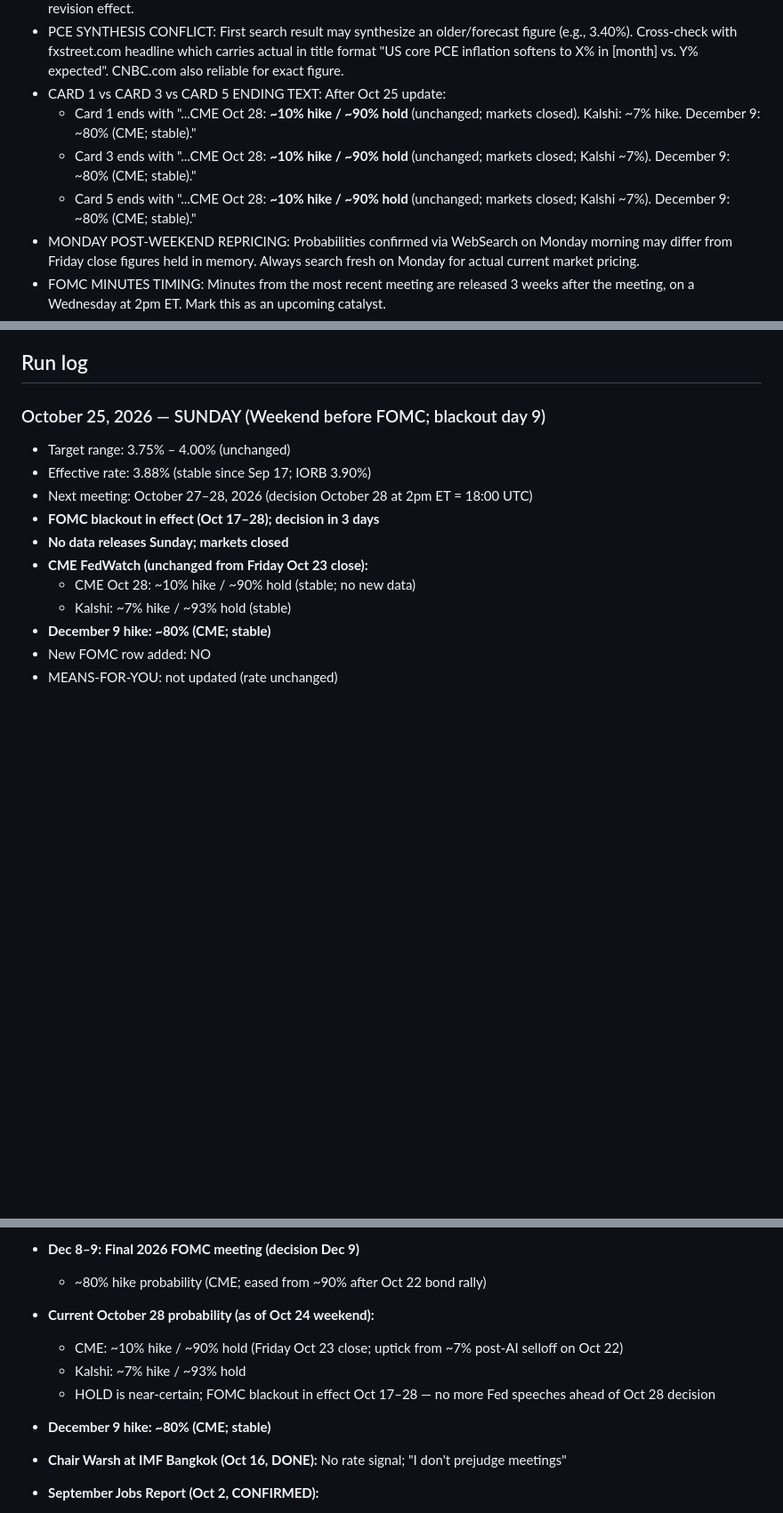
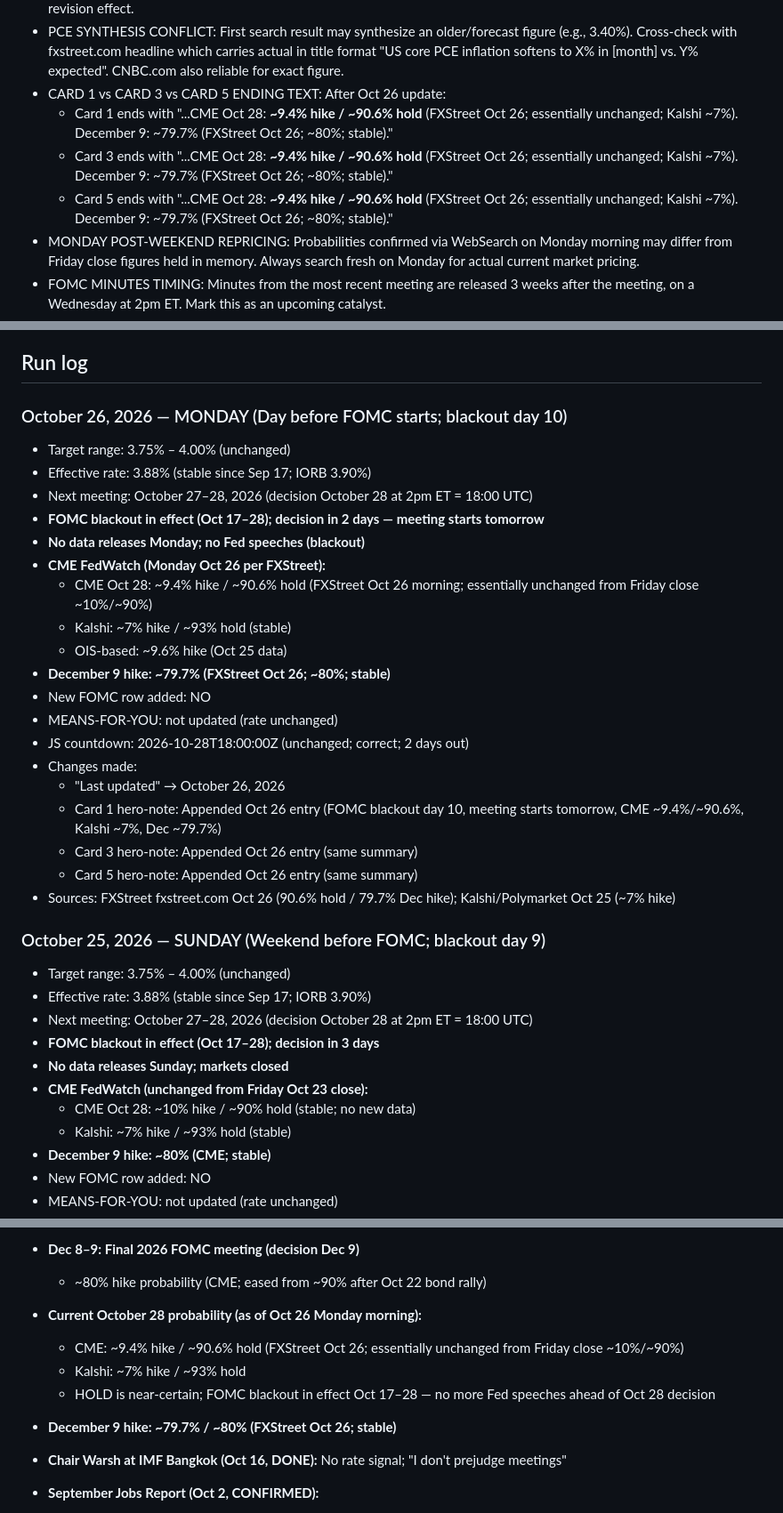
Before and after one commit to cleary0720-cell/macro-brief, a Markdown page: _agent-memory/fed-tracker.md, 3 parts joined by grey strips. Shown at 89% size. Rendered like a GitHub page; blank space fills up the shorter version.

Commit message:
Update Fed Tracker agent memory — October 26, 2026
Co-Authored-By: Claude Sonnet 4.6 <noreply@anthropic.com>
Claude-Session: https://claude.ai/code/session_01PsKHFtH5UHAW3J8PtTxCPf

```diff
--- a/_agent-memory/fed-tracker.md
+++ b/_agent-memory/fed-tracker.md
@@ -37,10 +37,10 @@ git add/commit/push works directly. Pre-authenticated via GitHub App. Never use
   - FRIDAY REBALANCING (Oct 23): By Friday close, CME drifted back to ~10% hike / ~90% hold from the ~7% lows; Kalshi stayed at ~7%
 - BEA REVISION WARNING: BEA annual revision releases (like Sep 30) can move Core PCE YoY significantly vs forecast — always note revision effect. Sep 30 Core PCE August 2026 came in at 3.0% vs 3.3% expected entirely due to BEA annual revision effect.
 - PCE SYNTHESIS CONFLICT: First search result may synthesize an older/forecast figure (e.g., 3.40%). Cross-check with fxstreet.com headline which carries actual in title format "US core PCE inflation softens to X% in [month] vs. Y% expected". CNBC.com also reliable for exact figure.
-- CARD 1 vs CARD 3 vs CARD 5 ENDING TEXT: After Oct 25 update:
-  - Card 1 ends with "...CME Oct 28: <strong>~10% hike / ~90% hold</strong> (unchanged; markets closed). Kalshi: ~7% hike. December 9: ~80% (CME; stable).</div>"
-  - Card 3 ends with "...CME Oct 28: <strong>~10% hike / ~90% hold</strong> (unchanged; markets closed; Kalshi ~7%). December 9: ~80% (CME; stable).</div>"
-  - Card 5 ends with "...CME Oct 28: <strong>~10% hike / ~90% hold</strong> (unchanged; markets closed; Kalshi ~7%). December 9: ~80% (CME; stable).</div>"
+- CARD 1 vs CARD 3 vs CARD 5 ENDING TEXT: After Oct 26 update:
+  - Card 1 ends with "...CME Oct 28: <strong>~9.4% hike / ~90.6% hold</strong> (FXStreet Oct 26; essentially unchanged; Kalshi ~7%). December 9: ~79.7% (FXStreet Oct 26; ~80%; stable).</div>"
+  - Card 3 ends with "...CME Oct 28: <strong>~9.4% hike / ~90.6% hold</strong> (FXStreet Oct 26; essentially unchanged; Kalshi ~7%). December 9: ~79.7% (FXStreet Oct 26; ~80%; stable).</div>"
+  - Card 5 ends with "...CME Oct 28: <strong>~9.4% hike / ~90.6% hold</strong> (FXStreet Oct 26; essentially unchanged; Kalshi ~7%). December 9: ~79.7% (FXStreet Oct 26; ~80%; stable).</div>"
 - MONDAY POST-WEEKEND REPRICING: Probabilities confirmed via WebSearch on Monday morning may differ from Friday close figures held in memory. Always search fresh on Monday for actual current market pricing.
 - FOMC MINUTES TIMING: Minutes from the most recent meeting are released 3 weeks after the meeting, on a Wednesday at 2pm ET. Mark this as an upcoming catalyst.
 - PARTIAL WRITE BUG: If Python script fails mid-way, the file is NOT written. Subsequent scripts read the unchanged original. Must apply ALL changes in ONE script and write once at the end. Verify with grep after writing.
@@ -52,6 +52,27 @@ git add/commit/push works directly. Pre-authenticated via GitHub App. Never use
 - After Oct 28 decision, update JS countdown to 2026-12-09T19:00:00Z
 
 ## Run log
+
+### October 26, 2026 — MONDAY (Day before FOMC starts; blackout day 10)
+- Target range: 3.75% – 4.00% (unchanged)
+- Effective rate: 3.88% (stable since Sep 17; IORB 3.90%)
+- Next meeting: October 27–28, 2026 (decision October 28 at 2pm ET = 18:00 UTC)
+- **FOMC blackout in effect (Oct 17–28); decision in 2 days — meeting starts tomorrow**
+- **No data releases Monday; no Fed speeches (blackout)**
+- **CME FedWatch (Monday Oct 26 per FXStreet):**
+  - CME Oct 28: ~9.4% hike / ~90.6% hold (FXStreet Oct 26 morning; essentially unchanged from Friday close ~10%/~90%)
+  - Kalshi: ~7% hike / ~93% hold (stable)
+  - OIS-based: ~9.6% hike (Oct 25 data)
+- **December 9 hike: ~79.7% (FXStreet Oct 26; ~80%; stable)**
+- New FOMC row added: NO
+- MEANS-FOR-YOU: not updated (rate unchanged)
+- JS countdown: 2026-10-28T18:00:00Z (unchanged; correct; 2 days out)
+- Changes made:
+  - "Last updated" → October 26, 2026
+  - Card 1 hero-note: Appended Oct 26 entry (FOMC blackout day 10, meeting starts tomorrow, CME ~9.4%/~90.6%, Kalshi ~7%, Dec ~79.7%)
+  - Card 3 hero-note: Appended Oct 26 entry (same summary)
+  - Card 5 hero-note: Appended Oct 26 entry (same summary)
+- Sources: FXStreet fxstreet.com Oct 26 (90.6% hold / 79.7% Dec hike); Kalshi/Polymarket Oct 25 (~7% hike)
 
 ### October 25, 2026 — SUNDAY (Weekend before FOMC; blackout day 9)
 - Target range: 3.75% – 4.00% (unchanged)
@@ -161,11 +182,11 @@ git add/commit/push works directly. Pre-authenticated via GitHub App. Never use
 - **Dec 8–9: Final 2026 FOMC meeting (decision Dec 9)**
   - ~80% hike probability (CME; eased from ~90% after Oct 22 bond rally)
 
-- **Current October 28 probability (as of Oct 24 weekend):**
-  - CME: ~10% hike / ~90% hold (Friday Oct 23 close; uptick from ~7% post-AI selloff on Oct 22)
+- **Current October 28 probability (as of Oct 26 Monday morning):**
+  - CME: ~9.4% hike / ~90.6% hold (FXStreet Oct 26; essentially unchanged from Friday close ~10%/~90%)
   - Kalshi: ~7% hike / ~93% hold
   - HOLD is near-certain; FOMC blackout in effect Oct 17–28 — no more Fed speeches ahead of Oct 28 decision
-- **December 9 hike: ~80% (CME; stable)**
+- **December 9 hike: ~79.7% / ~80% (FXStreet Oct 26; stable)**
 - **Chair Warsh at IMF Bangkok (Oct 16, DONE):** No rate signal; "I don't prejudge meetings"
 - **September Jobs Report (Oct 2, CONFIRMED):**
   - NFP: +29,000 (major miss vs ~90k expected)
```
Also changed, not shown: other parts of _agent-memory/fed-tracker.md (+1 -1 lines).
